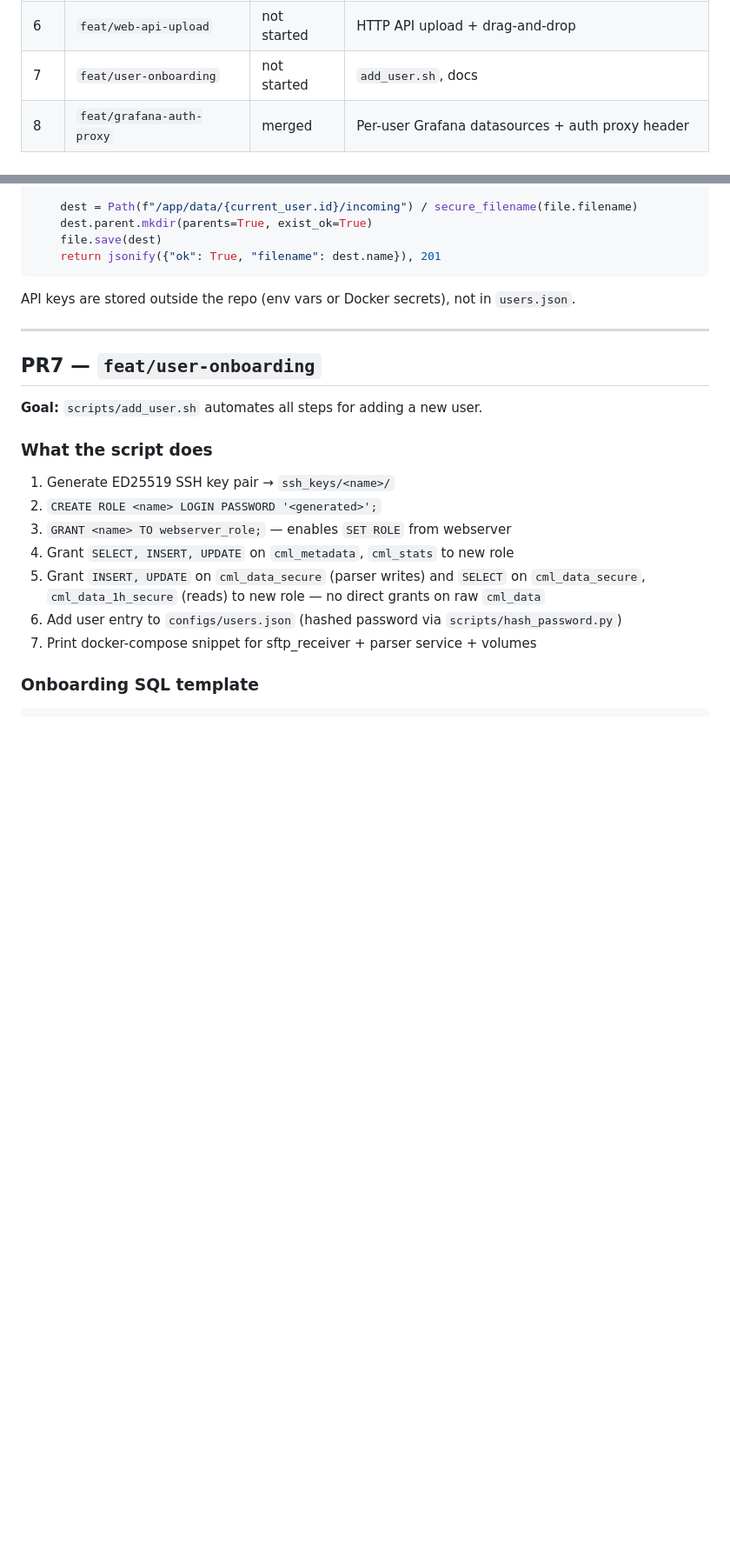
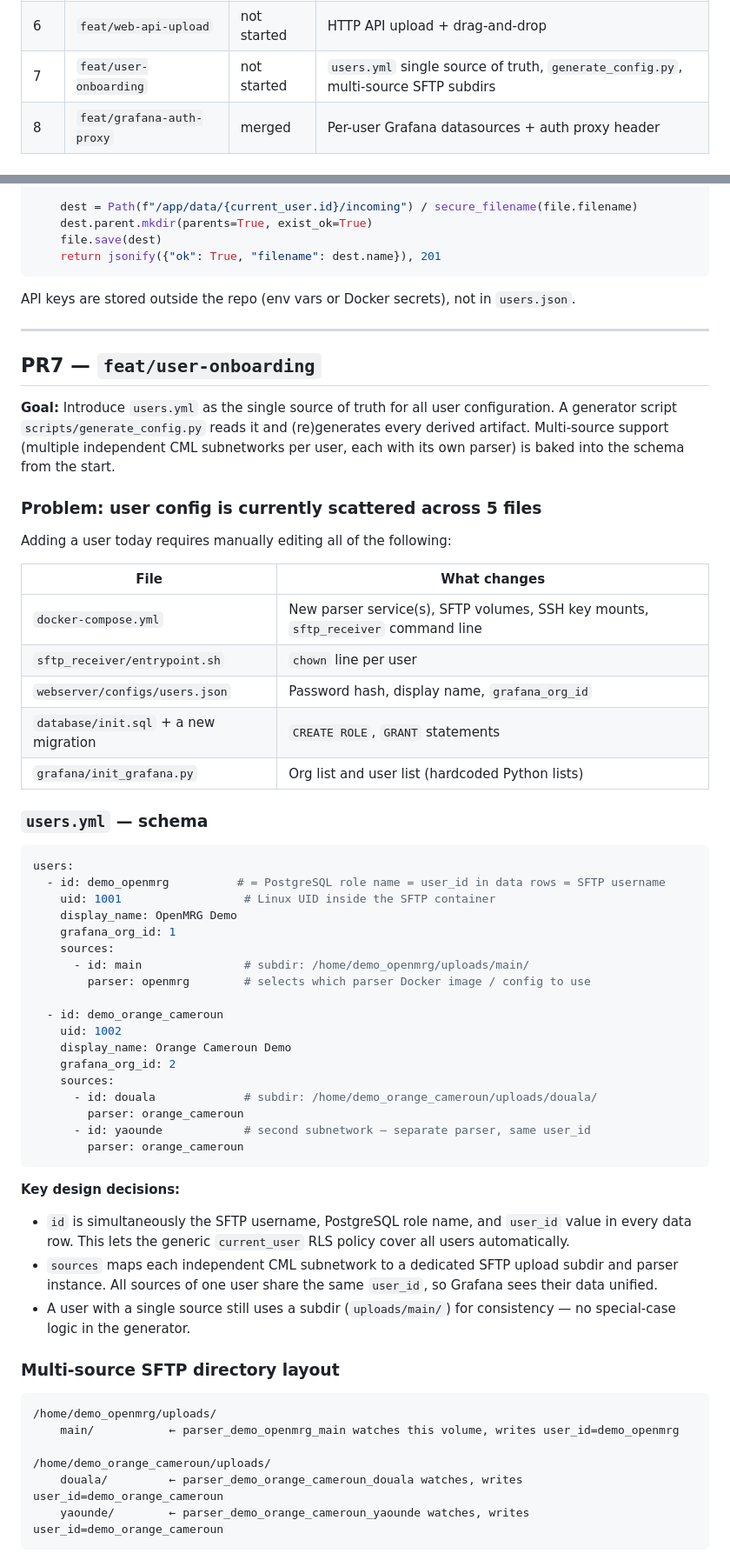
Before and after one commit to OpenSenseAction/GMDI_prototype, a Markdown page: docs/multi-user-architecture.md, 2 parts joined by grey strips. Shown: that part at 87% size. Rendered like a GitHub page; blank space fills up the shorter version.

Commit message:
docs: expand PR7 plan — users.yml single source of truth + multi-source SFTP

````diff
--- a/docs/multi-user-architecture.md
+++ b/docs/multi-user-architecture.md
@@ -15,7 +15,7 @@ work: `feat/web-api-upload` and `feat/user-onboarding` (see PR6 / PR7 below).
 | 4 | `feat/sftp-multi-user` | merged | Per-user SFTP dirs, volumes, parser instances |
 | 5 | `feat/webserver-auth` | merged | Login, session, DB role switching — go-live milestone |
 | 6 | `feat/web-api-upload` | not started | HTTP API upload + drag-and-drop |
-| 7 | `feat/user-onboarding` | not started | `add_user.sh`, docs |
+| 7 | `feat/user-onboarding` | not started | `users.yml` single source of truth, `generate_config.py`, multi-source SFTP subdirs |
 | 8 | `feat/grafana-auth-proxy` | merged | Per-user Grafana datasources + auth proxy header |
 
 ### Recent merged GitHub PRs
@@ -510,16 +510,62 @@ API keys are stored outside the repo (env vars or Docker secrets), not in `users
 
 ## PR7 — `feat/user-onboarding`
 
-**Goal:** `scripts/add_user.sh` automates all steps for adding a new user.
+**Goal:** Introduce `users.yml` as the single source of truth for all user configuration.
+A generator script `scripts/generate_config.py` reads it and (re)generates every derived
+artifact. Multi-source support (multiple independent CML subnetworks per user, each with its
+own parser) is baked into the schema from the start.
 
-### What the script does
+### Problem: user config is currently scattered across 5 files
 
-1. Generate ED25519 SSH key pair → `ssh_keys/<name>/`
-2. `CREATE ROLE <name> LOGIN PASSWORD '<generated>';`
-3. `GRANT <name> TO webserver_role;` — enables `SET ROLE` from webserver
-4. Grant `SELECT, INSERT, UPDATE` on `cml_metadata`, `cml_stats` to new role
-5. Grant `INSERT, UPDATE` on `cml_data_secure` (parser writes) and `SELECT` on `cml_data_secure`, `cml_data_1h_secure` (reads) to new role — no direct grants on raw `cml_data`
-6. Add user entry to `configs/users.json` (hashed password via `scripts/hash_password.py`)
-7. Print docker-compose snippet for sftp_receiver + parser service + volumes
+Adding a user today requires manually editing all of the following:
 
-### Onboarding SQL template
+| File | What changes |
+|---|---|
+| `docker-compose.yml` | New parser service(s), SFTP volumes, SSH key mounts, `sftp_receiver` command line |
+| `sftp_receiver/entrypoint.sh` | `chown` line per user |
+| `webserver/configs/users.json` | Password hash, display name, `grafana_org_id` |
+| `database/init.sql` + a new migration | `CREATE ROLE`, `GRANT` statements |
+| `grafana/init_grafana.py` | Org list and user list (hardcoded Python lists) |
+
+### `users.yml` — schema
+
+```yaml
+users:
+  - id: demo_openmrg          # = PostgreSQL role name = user_id in data rows = SFTP username
+    uid: 1001                  # Linux UID inside the SFTP container
+    display_name: OpenMRG Demo
+    grafana_org_id: 1
+    sources:
+      - id: main               # subdir: /home/demo_openmrg/uploads/main/
+        parser: openmrg        # selects which parser Docker image / config to use
+
+  - id: demo_orange_cameroun
+    uid: 1002
+    display_name: Orange Cameroun Demo
+    grafana_org_id: 2
+    sources:
+      - id: douala             # subdir: /home/demo_orange_cameroun/uploads/douala/
+        parser: orange_cameroun
+      - id: yaounde            # second subnetwork — separate parser, same user_id
+        parser: orange_cameroun
+```
+
+**Key design decisions:**
+- `id` is simultaneously the SFTP username, PostgreSQL role name, and `user_id` value in every
+  data row. This lets the generic `current_user` RLS policy cover all users automatically.
+- `sources` maps each independent CML subnetwork to a dedicated SFTP upload subdir and parser
+  instance. All sources of one user share the same `user_id`, so Grafana sees their data unified.
+- A user with a single source still uses a subdir (`uploads/main/`) for consistency — no
+  special-case logic in the generator.
+
+### Multi-source SFTP directory layout
+
+```
+/home/demo_openmrg/uploads/
+    main/           ← parser_demo_openmrg_main watches this volume, writes user_id=demo_openmrg
+
+/home/demo_orange_cameroun/uploads/
+    douala/         ← parser_demo_orange_cameroun_douala watches, writes user_id=demo_orange_cameroun
+    yaounde/        ← parser_demo_orange_cameroun_yaounde watches, writes user_id=demo_orange_cameroun
+```
+
````
Also changed, not shown: other parts of docs/multi-user-architecture.md (+54 -5 lines).
